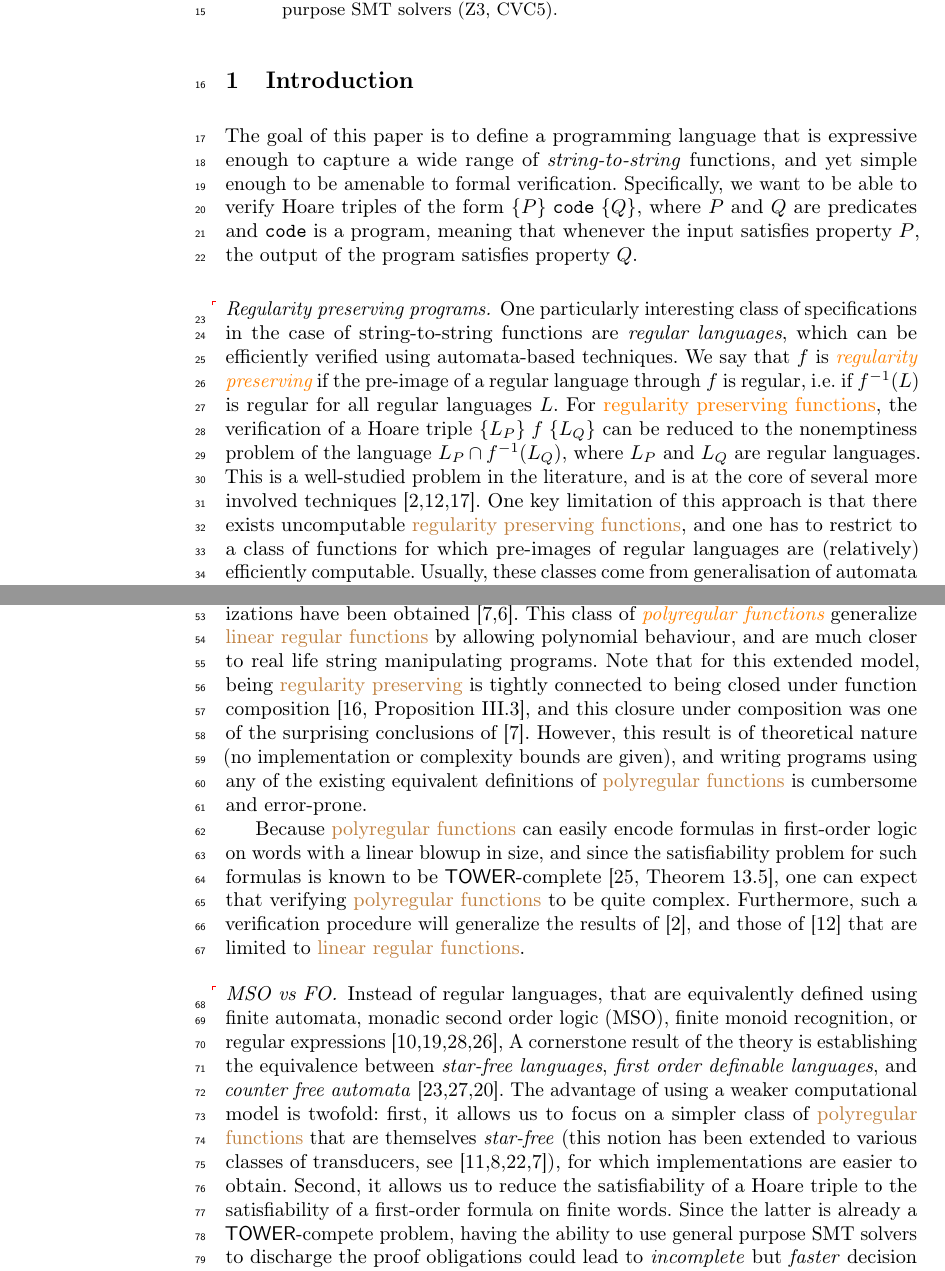
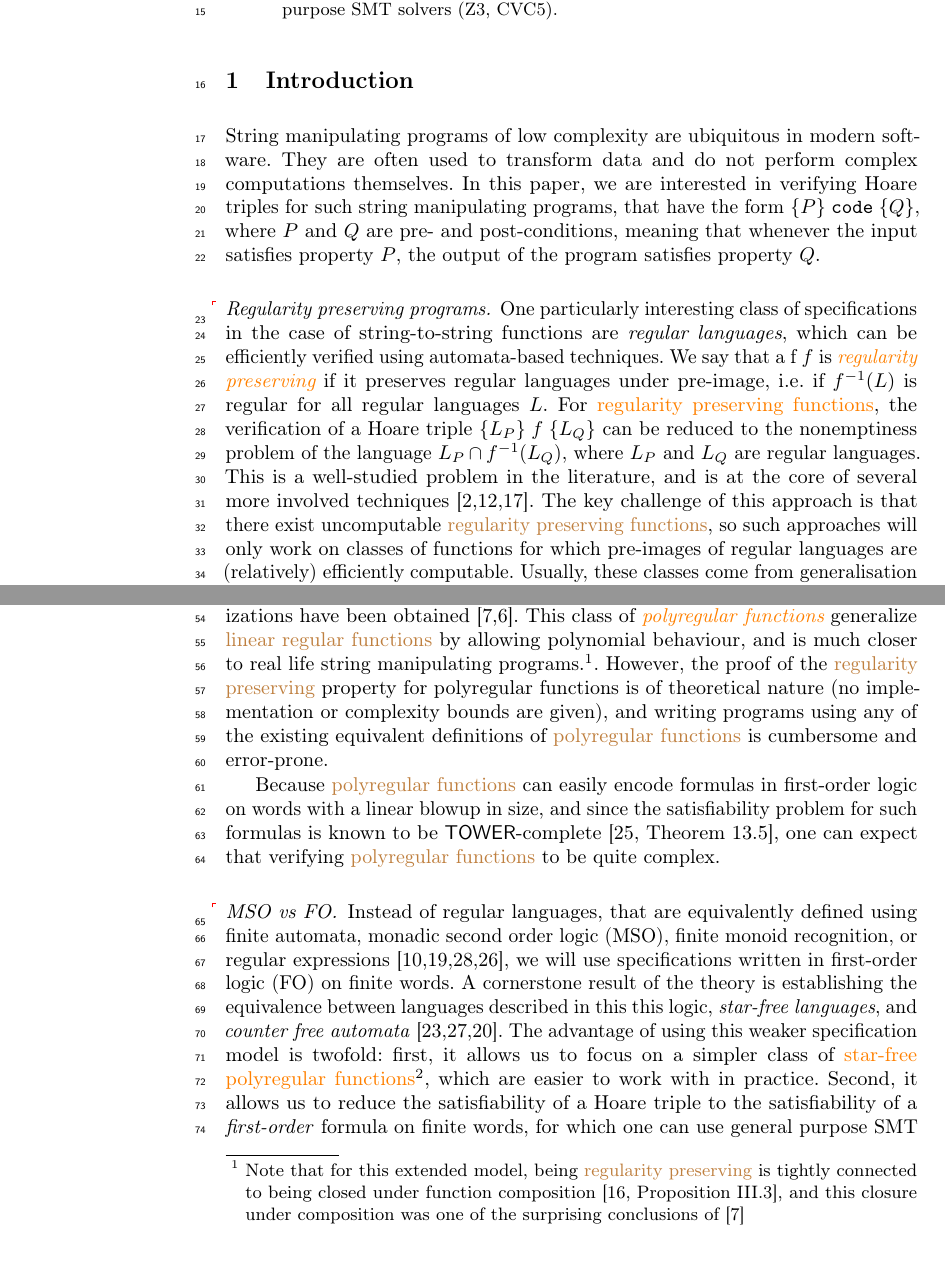
Before and after one commit to AliaumeL/polyregular-model-checking, a LaTeX thesis (paper/polycheck.lncs.tex, which reads paper/src/intro.tex): two parts of pages 1 and 2 of 31, joined at a grey line, cut so that both start at the same text, the shorter picture padded with empty space. Compiled offline with pdfLaTeX; a LaTeX package or settings file that is missing is left out.

Commit message:
Work on introduction

```diff
--- a/paper/src/intro.tex
+++ b/paper/src/intro.tex
@@ -2,30 +2,38 @@
 \section{Introduction}
 \label{sec:intro}
 
-The goal of this paper is to define a programming language that is expressive
-enough to capture a wide range of \emph{string-to-string} functions, and yet
-simple enough to be amenable to formal verification. Specifically, we want to
-be able to verify Hoare triples of the form
-$\hoaretriple{P}{\texttt{code}}{Q}$, where $P$ and $Q$ are predicates and
-\texttt{code} is a program, meaning that whenever the input satisfies property
-$P$, the output of the program satisfies property $Q$.
+% In this paper, we introduce a programming language that is expressive
+% enough to capture a wide range of \emph{string-to-string} functions, and yet
+% simple enough to be amenable to formal verification. Specifically, we will
+% show that one can automatically verify Hoare triples of the form
+% $\hoaretriple{P}{\texttt{code}}{Q}$, where $P$ and $Q$ are pre- and post-conditions
+% written in the first order logic on words, meaning that whenever the input satisfies property
+% $P$, the output of the program satisfies property $Q$.
+
+
+
+String manipulating programs of low complexity are ubiquitous in modern software.
+They are often used to transform data and do not perform complex computations themselves.
+In this paper, we are interested in verifying Hoare triples for such string manipulating programs,
+that have the form $\hoaretriple{P}{\texttt{code}}{Q}$, where $P$ and $Q$ are pre- and post-conditions,
+meaning that whenever the input satisfies property $P$, the output of the program satisfies property $Q$.
 
 \paragraph{Regularity preserving programs.} \AP One particularly interesting
 class of specifications in the case of string-to-string functions are
 \emph{regular languages}, which can be efficiently verified using
-automata-based techniques. We say that $f$ is \intro{regularity preserving} if
-the pre-image of a regular language through $f$ is regular, i.e. if $f^{-1}(L)$
+automata-based techniques. We say that a f $f$ is \intro{regularity preserving} if
+it preserves regular languages under pre-image, i.e. if $f^{-1}(L)$
 is regular for all regular languages $L$. For \kl{regularity preserving
 functions}, the verification of a Hoare triple $\hoaretriple{L_P}{f}{L_Q}$ can
 be reduced to the nonemptiness problem of the language $L_P \cap f^{-1}(L_Q)$,
 where $L_P$ and $L_Q$ are regular languages. This is a well-studied problem in
 the literature, and is at the core of several more involved techniques
-\cite{ALCE11,CHLRW19,JLMR23}. One key limitation of this approach is that there
-exists uncomputable \kl{regularity preserving functions}, and one has to
-restrict to a class of functions for which pre-images of regular languages are
-(relatively) efficiently computable. Usually, these classes come from
-generalisation of automata models to fuctions, also known as
-\emph{string-to-string transducers}.
+\cite{ALCE11,CHLRW19,JLMR23}. The key challenge of this approach is that there
+exist uncomputable \kl{regularity preserving functions}, so such
+approaches will only work on classes of functions for which pre-images
+of regular languages are (relatively) efficiently computable.
+Usually, these classes come from generalisation of automata models to functions,
+also known as \emph{string-to-string transducers}.
 
 \paragraph{String-to-string transducer models.} There is a wide variety of
 models for string-to-string transducers \cite{MUSC19}, and one of the most
@@ -49 +49,0 @@ regular functions} as the latter are no longer \todo{Please write something
-clever here about atoms}.
@@ -53,36 +60,33 @@ nested pebbles} \cite{ENMA02} has recently gained a lot of traction now that
 several other characterizations have been obtained
 \cite{bojanczyk2018polyregular,bojanczyk2019string}. This class of
 \reintro{polyregular functions} generalize \kl{linear regular functions} by
-allowing polynomial behaviour, and are much closer to real life string
-manipulating programs. Note that for this extended model, being \kl{regularity
+allowing polynomial behaviour, and is much closer to real life string
+manipulating programs.\footnote{Note that for this extended model, being \kl{regularity
 preserving} is tightly connected to being closed under function composition
 \cite[Proposition III.3]{FIRELH25}, and this closure under composition was one of the surprising
-conclusions of \cite{bojanczyk2018polyregular}. However, this result is of
-theoretical nature (no implementation or complexity bounds are given), and
-writing programs using any of the existing equivalent definitions of
+conclusions of \cite{bojanczyk2018polyregular}}.
+However, the proof of the \kl{regularity preserving} property for polyregular
+functions is of theoretical nature (no implementation or complexity bounds are given),
+and writing programs using any of the existing equivalent definitions of
 \kl{polyregular functions} is cumbersome and error-prone.
 
 Because \kl{polyregular functions} can easily encode formulas in first-order
 logic on words with a linear blowup in size, and since the satisfiability
 problem for such formulas is known to be \TOWER-complete \cite[Theorem
 13.5]{REINH02}, one can expect that verifying \kl{polyregular functions} to be
-quite complex. Furthermore, such a verification procedure will generalize the
-results of \cite{ALCE11}, and those of \cite{CHLRW19} that are limited to
-\kl{linear regular functions}.
+quite complex.
 
 \paragraph{MSO vs FO.} \AP Instead of regular languages, that are equivalently
 defined using finite automata, monadic second order logic (MSO), finite monoid
 recognition, or regular expressions \cite{buchi1960weak,KLEE56,TRAK66,SCHU61},
+we will use specifications written in first-order logic (FO) on finite words.
 A cornerstone result of the theory is establishing the equivalence between
-\emph{star-free languages}, \emph{first order definable languages}, and
+languages described in this this logic, \emph{star-free languages}, and
 \emph{counter free automata} \cite{PEPI86,SCHU65,MNPA71}. The advantage of
-using a weaker computational model is twofold: first, it allows us to focus on
-a simpler class of \kl{polyregular functions} that are themselves
-\emph{star-free} (this notion has been extended to various classes of
-transducers, see \cite{CADA15,BDK18,MUSC19,bojanczyk2018polyregular}), for
-which implementations are easier to obtain. Second, it allows us to reduce the
-satisfiability of a Hoare triple to the satisfiability of a first-order formula
-on finite words. Since the latter is already a \TOWER-compete problem, having
-the ability to use general purpose SMT solvers to discharge the proof
-obligations could lead to \emph{incomplete} but \emph{faster} decision
-procedures.
+using this weaker specification model is twofold: first, it allows us to focus on
+a simpler class of \kl{star-free polyregular functions}\footnote{
+The notion of being \kl{star-free} has been extended to various classes of
+transducers, see \cite{CADA15,BDK18,MUSC19,bojanczyk2018polyregular}},
+which are easier to work with in practice. Second, it allows us to reduce the
+satisfiability of a Hoare triple to the satisfiability of a \emph{first-order}
+formula on finite words, for which one can use general purpose SMT solvers,
```
Also changed, not shown: paper/src/intro.tex (23 more changed lines).
